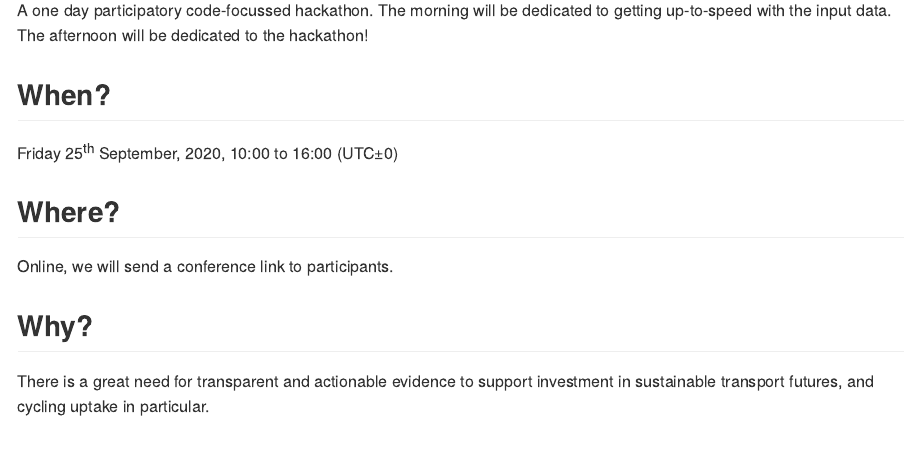
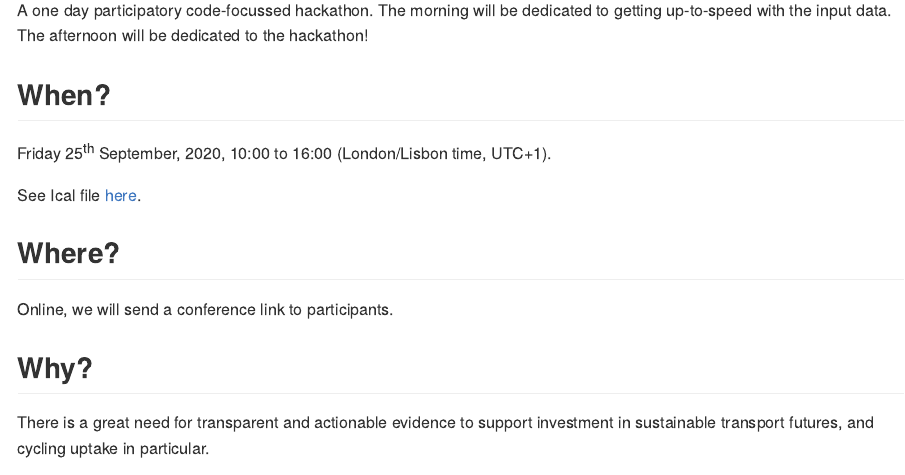
Before and after one commit to U-Shift/cyclingpotential-hack, an R Markdown document (README.Rmd): the page in a window 1100 px wide, from 730 px down. Rendered offline with R 4.5, knitr and Pandoc, with nearby package versions.

Commit message:
Update with link to ical

```diff
--- a/README.Rmd
+++ b/README.Rmd
@@ -39,7 +39,9 @@ The afternoon will be dedicated to the hackathon!
 
 ## When?
 
-Friday 25^th^ September, 2020, 10:00 to 16:00 (UTC±0)
+Friday 25^th^ September, 2020, 10:00 to 16:00 (London/Lisbon time, UTC+1).
+
+See Ical file [here](https://github.com/U-Shift/cyclingpotential-hack/releases/download/2.0.0/Cycling_Potential_Hackathon_Lisbon.ics).
 
 ## Where?
 
```
Also changed, not shown: README.md.
